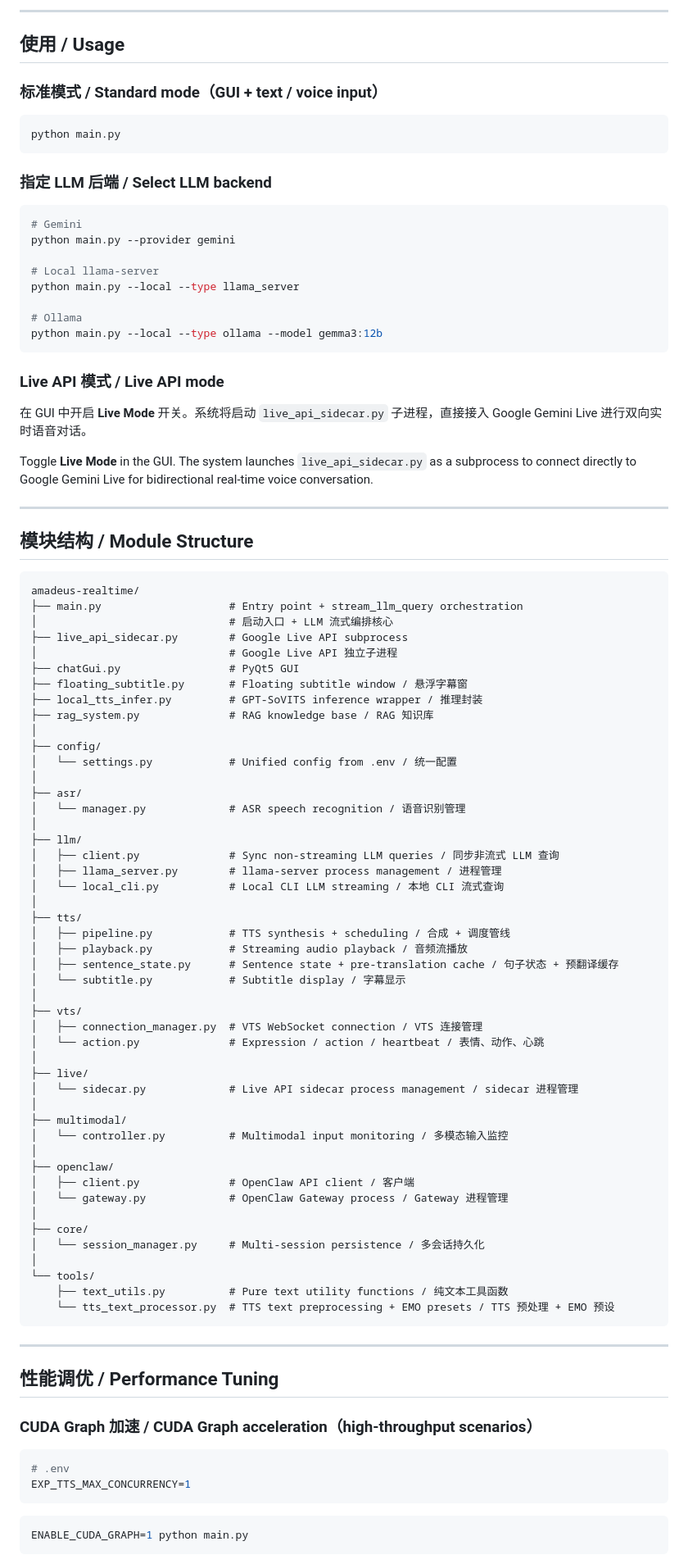
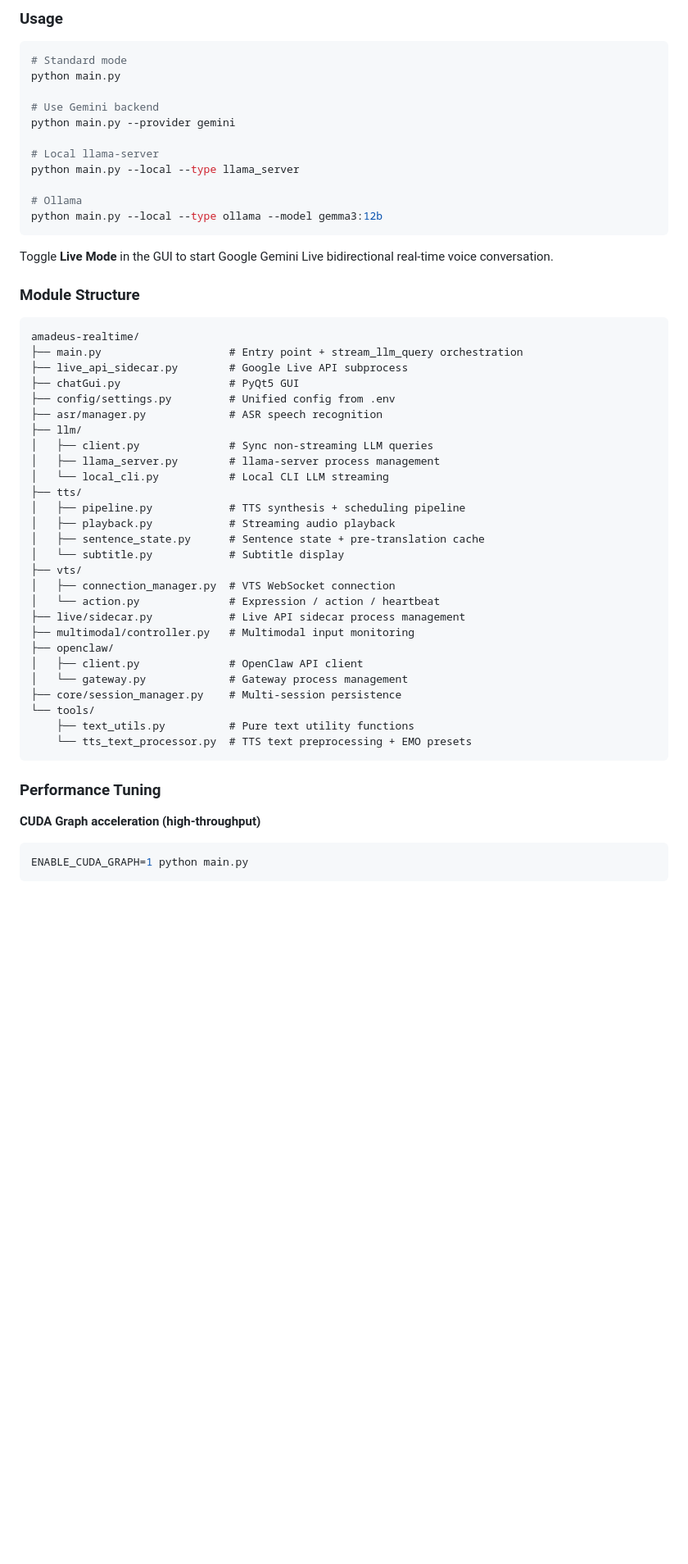
Before and after one commit to Lucas1479/Amadeus-stream-infer-sovits-vts, a Markdown page: README.md, the part around one of its changes. Shown at 82% size. GitHub-like rendering; blank space fills up the shorter version.

Commit message:
docs: bilingual README with anchor-based language switching
Made-with: Cursor

````diff
--- a/README.md
+++ b/README.md
@@ -132,18 +320,11 @@ VTS_WS_URL=ws://127.0.0.1:8001
 
----
-
-## 使用 / Usage
-
-### 标准模式 / Standard mode（GUI + text / voice input）
+### Usage
 
 ```bash
+# Standard mode
 python main.py
-```
 
-### 指定 LLM 后端 / Select LLM backend
-
-```bash
-# Gemini
+# Use Gemini backend
 python main.py --provider gemini
 
 # Local llama-server
@@ -153,76 +334,43 @@ python main.py --local --type llama_server
 python main.py --local --type ollama --model gemma3:12b
 ```
 
-### Live API 模式 / Live API mode
+Toggle **Live Mode** in the GUI to start Google Gemini Live bidirectional real-time voice conversation.
 
-在 GUI 中开启 **Live Mode** 开关。系统将启动 `live_api_sidecar.py` 子进程，直接接入 Google Gemini Live 进行双向实时语音对话。
-
-Toggle **Live Mode** in the GUI. The system launches `live_api_sidecar.py` as a subprocess to connect directly to Google Gemini Live for bidirectional real-time voice conversation.
-
----
-
-## 模块结构 / Module Structure
+### Module Structure
 
 ```
 amadeus-realtime/
 ├── main.py                    # Entry point + stream_llm_query orchestration
-│                              # 启动入口 + LLM 流式编排核心
 ├── live_api_sidecar.py        # Google Live API subprocess
-│                              # Google Live API 独立子进程
 ├── chatGui.py                 # PyQt5 GUI
-├── floating_subtitle.py       # Floating subtitle window / 悬浮字幕窗
-├── local_tts_infer.py         # GPT-SoVITS inference wrapper / 推理封装
-├── rag_system.py              # RAG knowledge base / RAG 知识库
-│
-├── config/
-│   └── settings.py            # Unified config from .env / 统一配置
-│
-├── asr/
-│   └── manager.py             # ASR speech recognition / 语音识别管理
-│
+├── config/settings.py         # Unified config from .env
+├── asr/manager.py             # ASR speech recognition
 ├── llm/
-│   ├── client.py              # Sync non-streaming LLM queries / 同步非流式 LLM 查询
-│   ├── llama_server.py        # llama-server process management / 进程管理
-│   └── local_cli.py           # Local CLI LLM streaming / 本地 CLI 流式查询
-│
+│   ├── client.py              # Sync non-streaming LLM queries
+│   ├── llama_server.py        # llama-server process management
+│   └── local_cli.py           # Local CLI LLM streaming
 ├── tts/
-│   ├── pipeline.py            # TTS synthesis + scheduling / 合成 + 调度管线
-│   ├── playback.py            # Streaming audio playback / 音频流播放
-│   ├── sentence_state.py      # Sentence state + pre-translation cache / 句子状态 + 预翻译缓存
-│   └── subtitle.py            # Subtitle display / 字幕显示
-│
+│   ├── pipeline.py            # TTS synthesis + scheduling pipeline
+│   ├── playback.py            # Streaming audio playback
+│   ├── sentence_state.py      # Sentence state + pre-translation cache
+│   └── subtitle.py            # Subtitle display
 ├── vts/
-│   ├── connection_manager.py  # VTS WebSocket connection / VTS 连接管理
-│   └── action.py              # Expression / action / heartbeat / 表情、动作、心跳
-│
-├── live/
-│   └── sidecar.py             # Live API sidecar process management / sidecar 进程管理
-│
-├── multimodal/
-│   └── controller.py          # Multimodal input monitoring / 多模态输入监控
-│
+│   ├── connection_manager.py  # VTS WebSocket connection
+│   └── action.py              # Expression / action / heartbeat
+├── live/sidecar.py            # Live API sidecar process management
+├── multimodal/controller.py   # Multimodal input monitoring
 ├── openclaw/
-│   ├── client.py              # OpenClaw API client / 客户端
-│   └── gateway.py             # OpenClaw Gateway process / Gateway 进程管理
-│
-├── core/
-│   └── session_manager.py     # Multi-session persistence / 多会话持久化
-│
+│   ├── client.py              # OpenClaw API client
+│   └── gateway.py             # Gateway process management
+├── core/session_manager.py    # Multi-session persistence
 └── tools/
-    ├── text_utils.py          # Pure text utility functions / 纯文本工具函数
-    └── tts_text_processor.py  # TTS text preprocessing + EMO presets / TTS 预处理 + EMO 预设
+    ├── text_utils.py          # Pure text utility functions
+    └── tts_text_processor.py  # TTS text preprocessing + EMO presets
 ```
 
----
+### Performance Tuning
 
-## 性能调优 / Performance Tuning
-
-### CUDA Graph 加速 / CUDA Graph acceleration（high-throughput scenarios）
-
-```env
-# .env
-EXP_TTS_MAX_CONCURRENCY=1
-```
+**CUDA Graph acceleration (high-throughput)**
 
 ```bash
 ENABLE_CUDA_GRAPH=1 python main.py
````
Also changed, not shown: other parts of README.md (+252 -80 lines).
